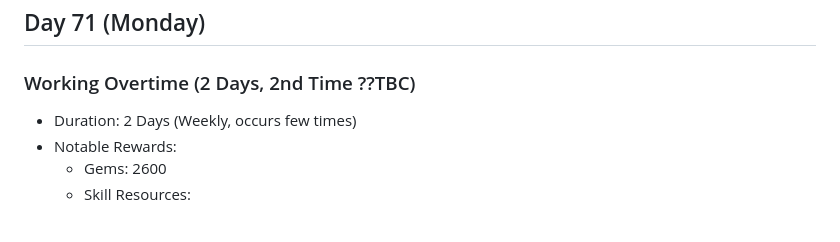
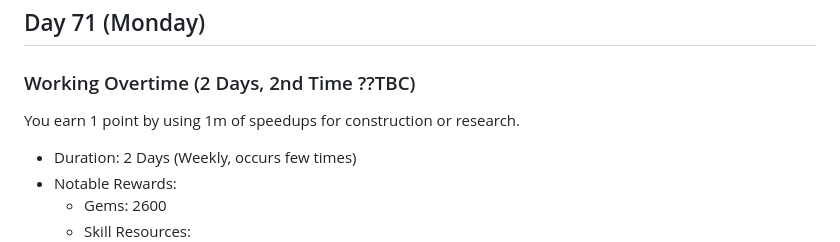
Before and after one commit to g2384/Kingshot-Data, a Markdown page: Events.md, the part around one of its changes. GitHub-like rendering; blank space fills up the shorter version.

```diff
--- a/Events.md
+++ b/Events.md
@@ -124,6 +124,8 @@ Castle Battle (2nd Time)
 
 ### Working Overtime (2 Days, 2nd Time ??TBC)
 
+You earn 1 point by using 1m of speedups for construction or research.
+
 - Duration: 2 Days (Weekly, occurs few times)
 - Notable Rewards:
   - Gems: 2600
```
Also changed, not shown: other parts of Events.md (+9 -9 lines).
